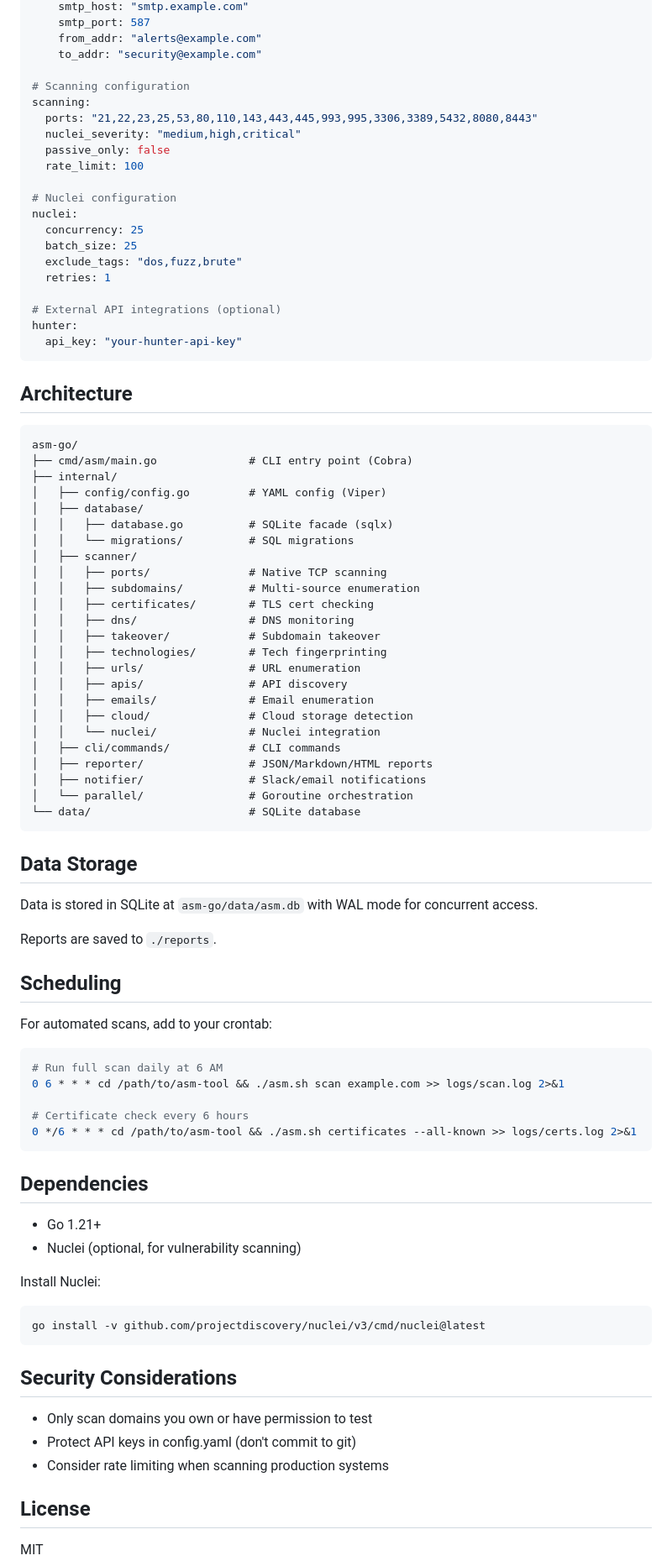
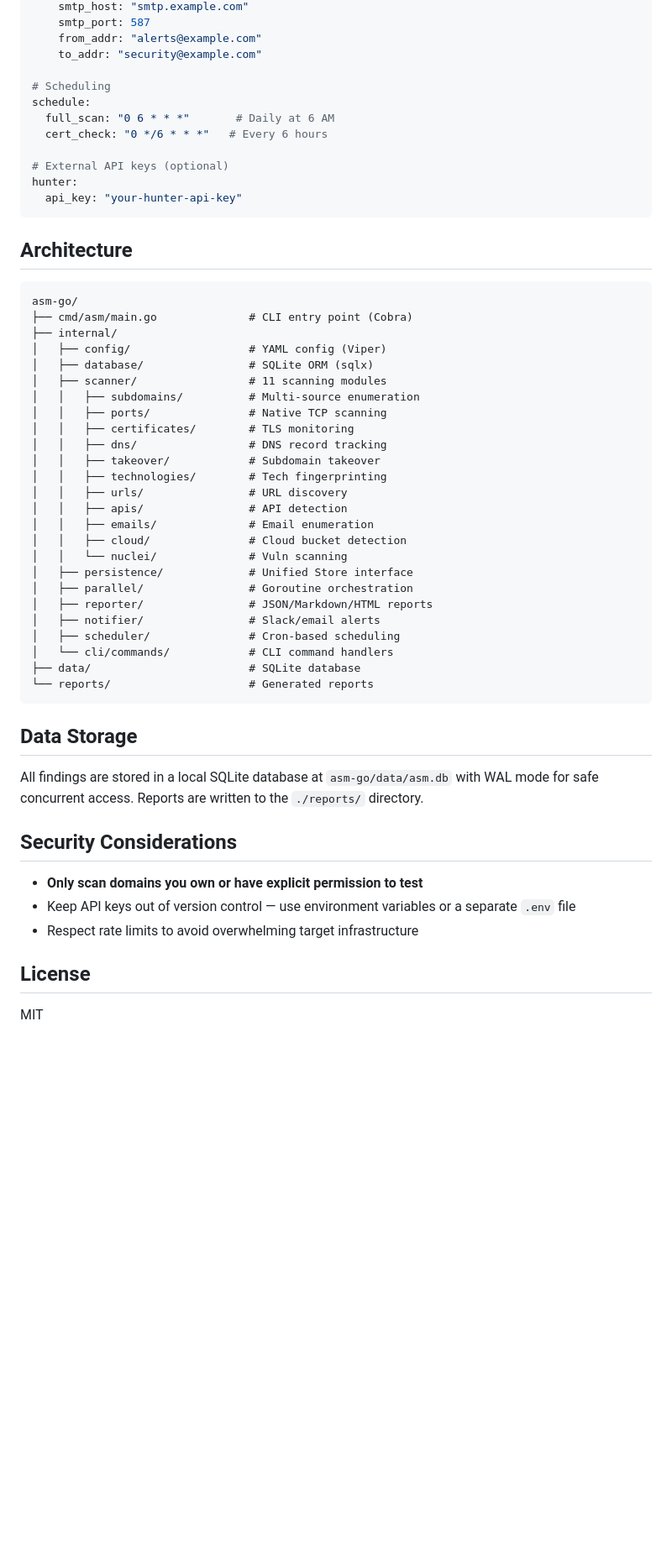
Before and after one commit to theCyberTech/asm-tool, a Markdown page: README.md, the part around one of its changes. Shown at 84% size. Drawn GitHub-style; blank space fills up the shorter version.

````diff
--- a/README.md
+++ b/README.md
@@ -105,21 +179,12 @@ notifications:
     from_addr: "alerts@example.com"
     to_addr: "security@example.com"
 
-# Scanning configuration
-scanning:
-  ports: "21,22,23,25,53,80,110,143,443,445,993,995,3306,3389,5432,8080,8443"
-  nuclei_severity: "medium,high,critical"
-  passive_only: false
-  rate_limit: 100
+# Scheduling
+schedule:
+  full_scan: "0 6 * * *"       # Daily at 6 AM
+  cert_check: "0 */6 * * *"   # Every 6 hours
 
-# Nuclei configuration
-nuclei:
-  concurrency: 25
-  batch_size: 25
-  exclude_tags: "dos,fuzz,brute"
-  retries: 1
-
-# External API integrations (optional)
+# External API keys (optional)
 hunter:
   api_key: "your-hunter-api-key"
 ```
@@ -130,62 +195,39 @@ hunter:
 asm-go/
 ├── cmd/asm/main.go              # CLI entry point (Cobra)
 ├── internal/
-│   ├── config/config.go         # YAML config (Viper)
-│   ├── database/
-│   │   ├── database.go          # SQLite facade (sqlx)
-│   │   └── migrations/          # SQL migrations
-│   ├── scanner/
+│   ├── config/                  # YAML config (Viper)
+│   ├── database/                # SQLite ORM (sqlx)
+│   ├── scanner/                 # 11 scanning modules
+│   │   ├── subdomains/          # Multi-source enumeration
 │   │   ├── ports/               # Native TCP scanning
-│   │   ├── subdomains/          # Multi-source enumeration
-│   │   ├── certificates/        # TLS cert checking
-│   │   ├── dns/                 # DNS monitoring
+│   │   ├── certificates/        # TLS monitoring
+│   │   ├── dns/                 # DNS record tracking
 │   │   ├── takeover/            # Subdomain takeover
 │   │   ├── technologies/        # Tech fingerprinting
-│   │   ├── urls/                # URL enumeration
-│   │   ├── apis/                # API discovery
+│   │   ├── urls/                # URL discovery
+│   │   ├── apis/                # API detection
 │   │   ├── emails/              # Email enumeration
-│   │   ├── cloud/               # Cloud storage detection
-│   │   └── nuclei/              # Nuclei integration
-│   ├── cli/commands/            # CLI commands
+│   │   ├── cloud/               # Cloud bucket detection
+│   │   └── nuclei/              # Vuln scanning
+│   ├── persistence/             # Unified Store interface
+│   ├── parallel/                # Goroutine orchestration
 │   ├── reporter/                # JSON/Markdown/HTML reports
-│   ├── notifier/                # Slack/email notifications
-│   └── parallel/                # Goroutine orchestration
-└── data/                        # SQLite database
+│   ├── notifier/                # Slack/email alerts
+│   ├── scheduler/               # Cron-based scheduling
+│   └── cli/commands/            # CLI command handlers
+├── data/                        # SQLite database
+└── reports/                     # Generated reports
 ```
 
 ## Data Storage
 
-Data is stored in SQLite at `asm-go/data/asm.db` with WAL mode for concurrent access.
-
-Reports are saved to `./reports`.
-
-## Scheduling
-
-For automated scans, add to your crontab:
-
-```bash
-# Run full scan daily at 6 AM
-0 6 * * * cd /path/to/asm-tool && ./asm.sh scan example.com >> logs/scan.log 2>&1
-
-# Certificate check every 6 hours
-0 */6 * * * cd /path/to/asm-tool && ./asm.sh certificates --all-known >> logs/certs.log 2>&1
-```
-
-## Dependencies
-
-- Go 1.21+
-- Nuclei (optional, for vulnerability scanning)
-
-Install Nuclei:
-```bash
-go install -v github.com/projectdiscovery/nuclei/v3/cmd/nuclei@latest
-```
+All findings are stored in a local SQLite database at `asm-go/data/asm.db` with WAL mode for safe concurrent access. Reports are written to the `./reports/` directory.
 
 ## Security Considerations
 
-- Only scan domains you own or have permission to test
-- Protect API keys in config.yaml (don't commit to git)
-- Consider rate limiting when scanning production systems
+- **Only scan domains you own or have explicit permission to test**
+- Keep API keys out of version control — use environment variables or a separate `.env` file
+- Respect rate limits to avoid overwhelming target infrastructure
 
 ## License
 
````
Also changed, not shown: other parts of README.md (+133 -59 lines).
